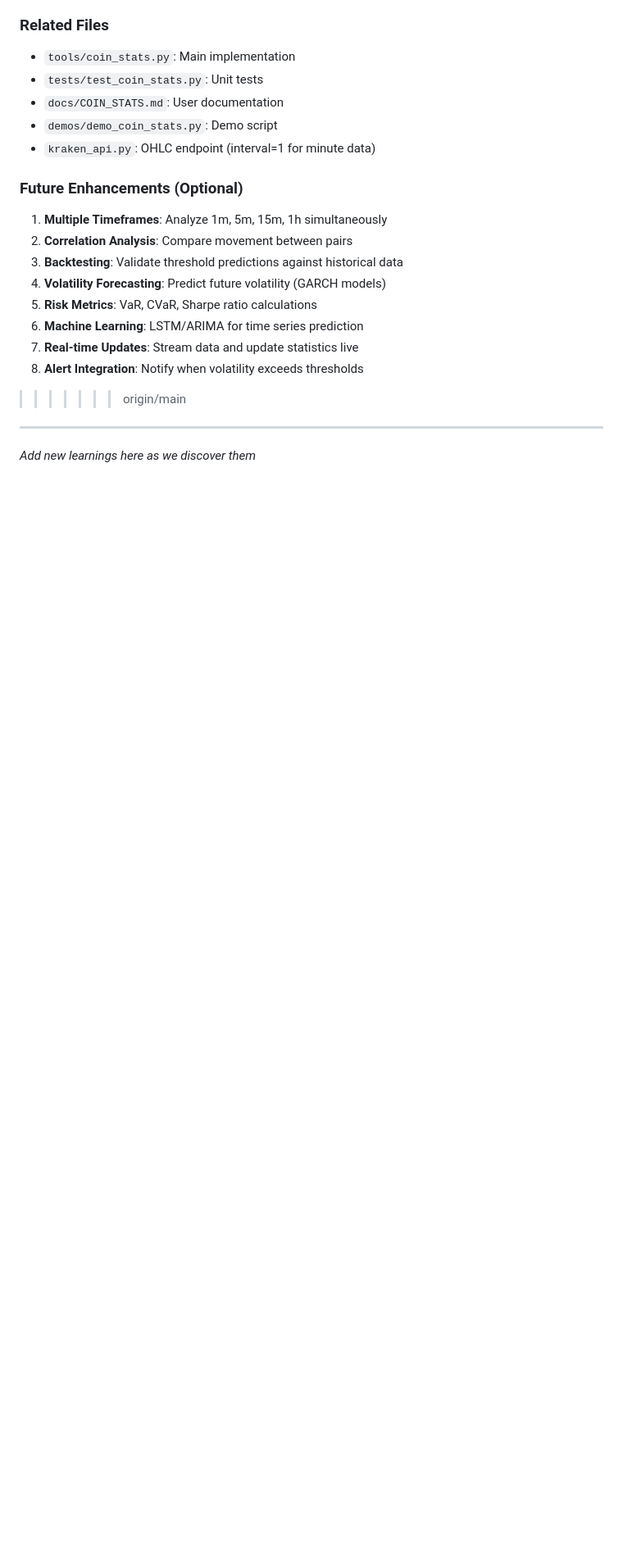
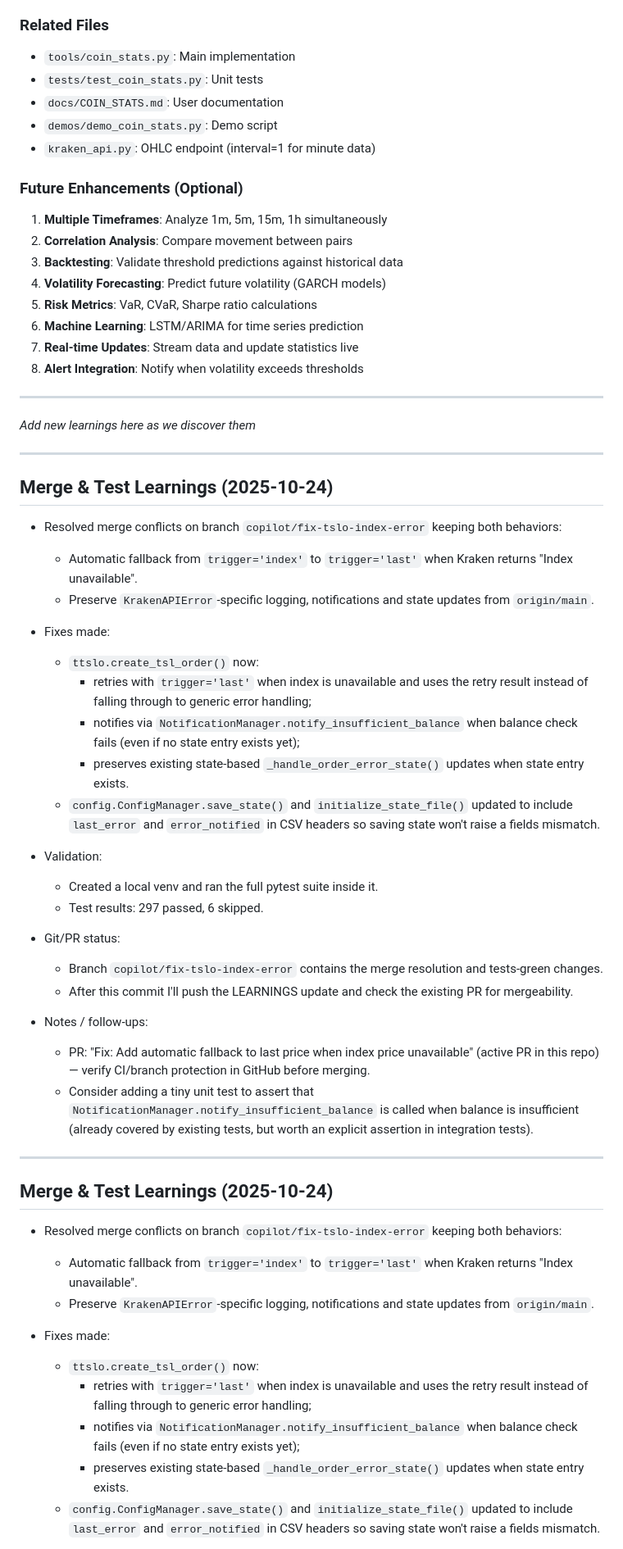
Before and after one commit to raymondclowe/ttslo, a Markdown page: LEARNINGS.md, the part around one of its changes. Shown at 82% size. GitHub-like rendering; blank space fills up the shorter version.

Commit message:
docs: record merge & test learnings (index fallback + state fix)

```diff
--- a/LEARNINGS.md
+++ b/LEARNINGS.md
@@ -805,8 +805,52 @@ python3 tools/coin_stats.py --hours 48 --json-output results.json
 6. **Machine Learning**: LSTM/ARIMA for time series prediction
 7. **Real-time Updates**: Stream data and update statistics live
 8. **Alert Integration**: Notify when volatility exceeds thresholds
->>>>>>> origin/main
 
 ---
 
 *Add new learnings here as we discover them*
+
+---
+
+## Merge & Test Learnings (2025-10-24)
+
+- Resolved merge conflicts on branch `copilot/fix-tslo-index-error` keeping both behaviors:
+  - Automatic fallback from `trigger='index'` to `trigger='last'` when Kraken returns "Index unavailable".
+  - Preserve `KrakenAPIError`-specific logging, notifications and state updates from `origin/main`.
+
+- Fixes made:
+  - `ttslo.create_tsl_order()` now:
+    - retries with `trigger='last'` when index is unavailable and uses the retry result instead of falling through to generic error handling;
+    - notifies via `NotificationManager.notify_insufficient_balance` when balance check fails (even if no state entry exists yet);
+    - preserves existing state-based `_handle_order_error_state()` updates when state entry exists.
+  - `config.ConfigManager.save_state()` and `initialize_state_file()` updated to include `last_error` and `error_notified` in CSV headers so saving state won't raise a fields mismatch.
+
+- Validation:
+  - Created a local venv and ran the full pytest suite inside it.
+  - Test results: 297 passed, 6 skipped.
+
+- Git/PR status:
+  - Branch `copilot/fix-tslo-index-error` contains the merge resolution and tests-green changes.
+  - After this commit I'll push the LEARNINGS update and check the existing PR for mergeability.
+
+- Notes / follow-ups:
+  - PR: "Fix: Add automatic fallback to last price when index price unavailable" (active PR in this repo) — verify CI/branch protection in GitHub before merging.
+  - Consider adding a tiny unit test to assert that `NotificationManager.notify_insufficient_balance` is called when balance is insufficient (already covered by existing tests, but worth an explicit assertion in integration tests).
+
+
+
+---
+
+## Merge & Test Learnings (2025-10-24)
+
+- Resolved merge conflicts on branch `copilot/fix-tslo-index-error` keeping both behaviors:
+  - Automatic fallback from `trigger='index'` to `trigger='last'` when Kraken returns "Index unavailable".
+  - Preserve `KrakenAPIError`-specific logging, notifications and state updates from `origin/main`.
+
+- Fixes made:
+  - `ttslo.create_tsl_order()` now:
+    - retries with `trigger='last'` when index is unavailable and uses the retry result instead of falling through to generic error handling;
+    - notifies via `NotificationManager.notify_insufficient_balance` when balance check fails (even if no state entry exists yet);
+    - preserves existing state-based `_handle_order_error_state()` updates when state entry exists.
+  - `config.ConfigManager.save_state()` and `initialize_state_file()` updated to include `last_error` and `error_notified` in CSV headers so saving state won't raise a fields mismatch.
+
```
Also changed, not shown: other parts of LEARNINGS.md (+14 -0 lines).
